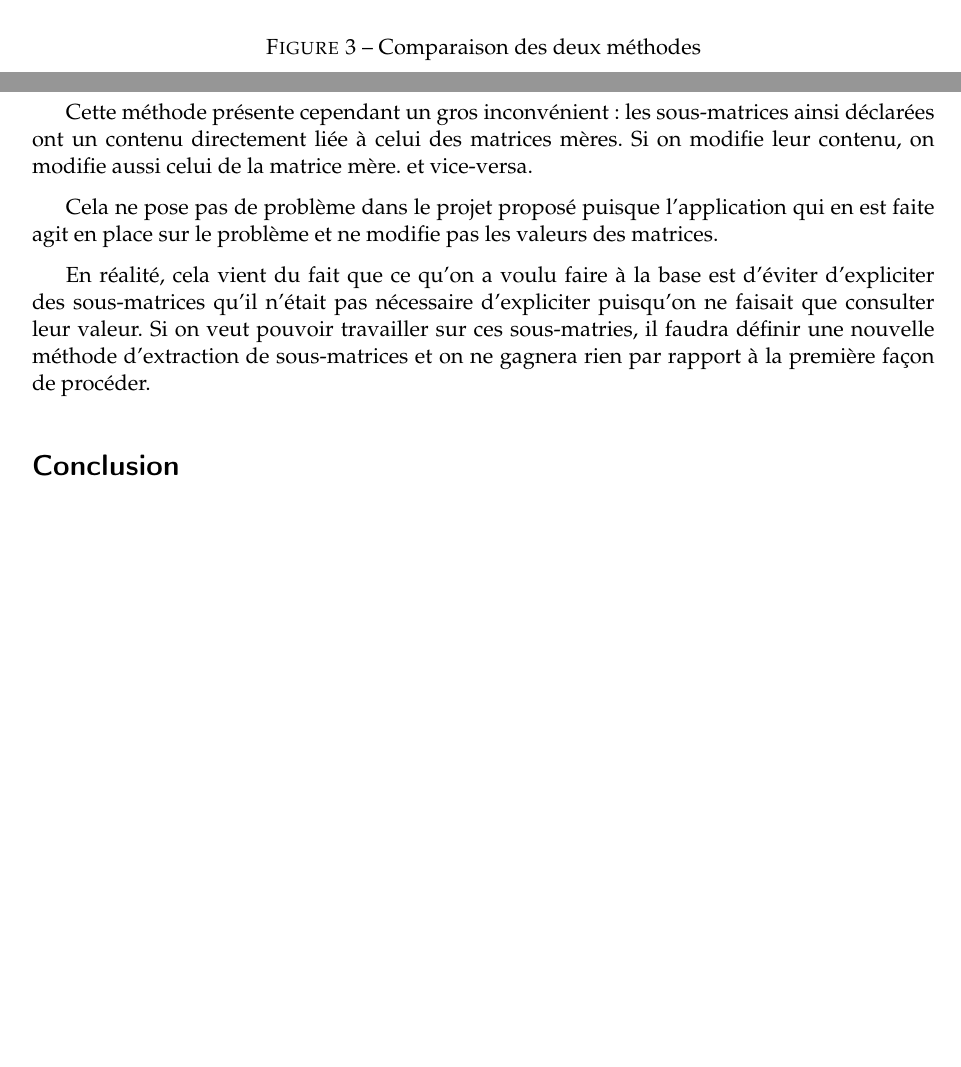
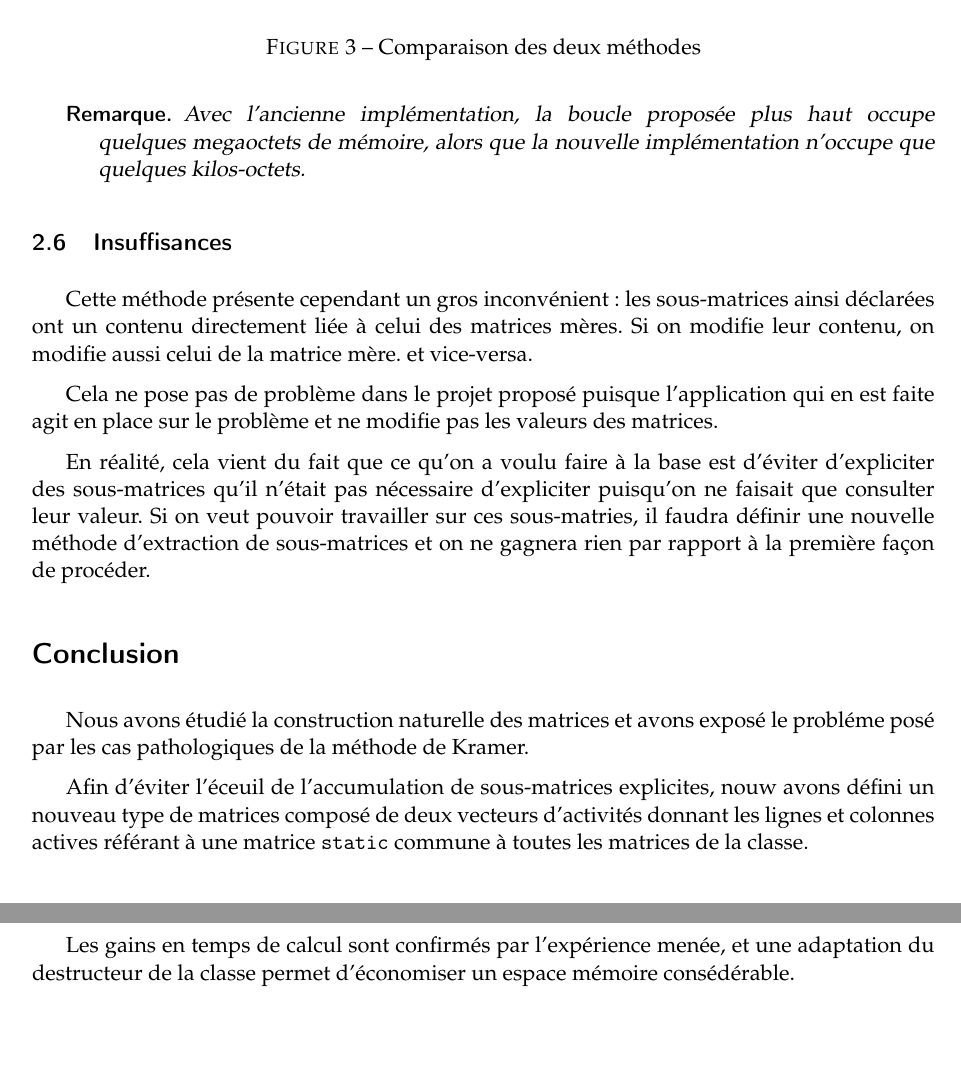
Before and after one commit to FakePersona/Projet_Matrix, a LaTeX paper (Rapport.tex): two parts of pages 4 and 5 of 5 before the commit and two parts of pages 5 and 6 of 6 after it, joined at a grey line, cut so that both start at the same text. Compiled offline with pdfLaTeX.

Commit message:
Alright, I am going to sleep, we have some tuff to work on tommorow but I got the meat of the rapport and experimentation now

```diff
--- a/Rapport.tex
+++ b/Rapport.tex
@@ -199,6 +203,10 @@ Il est donc nécessaire de définir un moyen d'effacer des matrices de contents
 
 Il a donc été crée un vecteur count qui repére pour chaque matrice de valeurs stockée le nombre de matrices s'y référant. A chaque fois qu'une matrice ou sous-matrice est crée, on incrémente le compteur correspondant. On surcharge le destructeur pour qu'il décrémente ce compteur.
 
+\begin{remarque}
+  Avec l'ancienne implémentation, la boucle proposée plus haut occupe quelques megaoctets de mémoire, alors que la nouvelle implémentation n'occupe que quelques kilos-octets.
+\end{remarque}
+
 \subsection{Insuffisances}
 
 Cette méthode présente cependant un gros inconvénient: les sous-matrices ainsi déclarées ont un contenu directement liée à celui des matrices mères. Si on modifie leur contenu, on modifie aussi celui de la matrice mère. et vice-versa.
@@ -209,6 +217,10 @@ En réalité, cela vient du fait que ce qu'on a voulu faire à la base est d'év
 
 \section*{Conclusion}
 
+Nous avons étudié la construction naturelle des matrices et avons exposé le probléme posé par les cas pathologiques de la méthode de Kramer.
 
+Afin d'éviter l'éceuil de l'accumulation de sous-matrices explicites, nouw avons défini un nouveau type de matrices composé de deux vecteurs d'activités donnant les lignes et colonnes actives référant à une matrice \texttt{static} commune à toutes les matrices de la classe.
+
+Les gains en temps de calcul sont confirmés par l'expérience menée, et une adaptation du destructeur de la classe permet d'économiser un espace mémoire consédérable.
 
 \end{document}
```
Also changed, not shown: Rapport.pdf, Rapport.tex (6 more changed lines), 2 other files.
